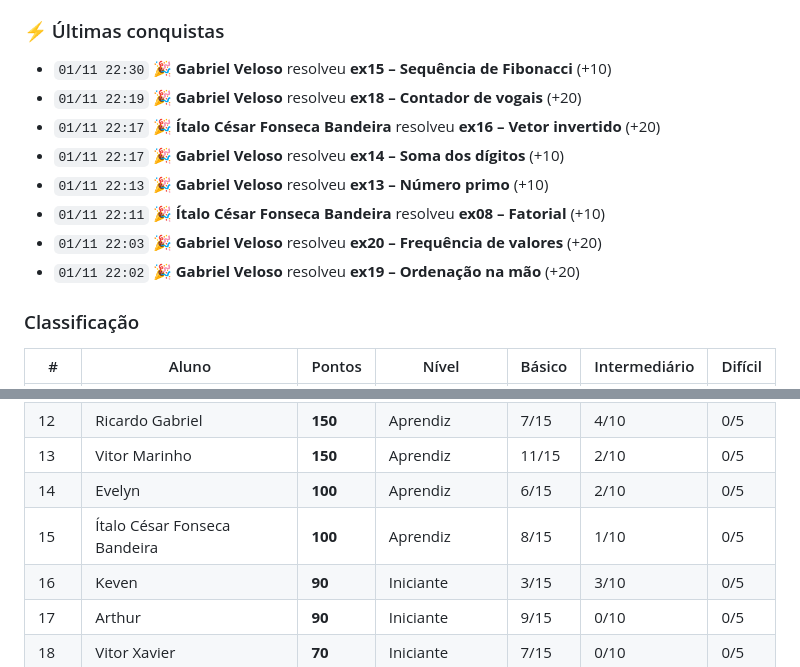
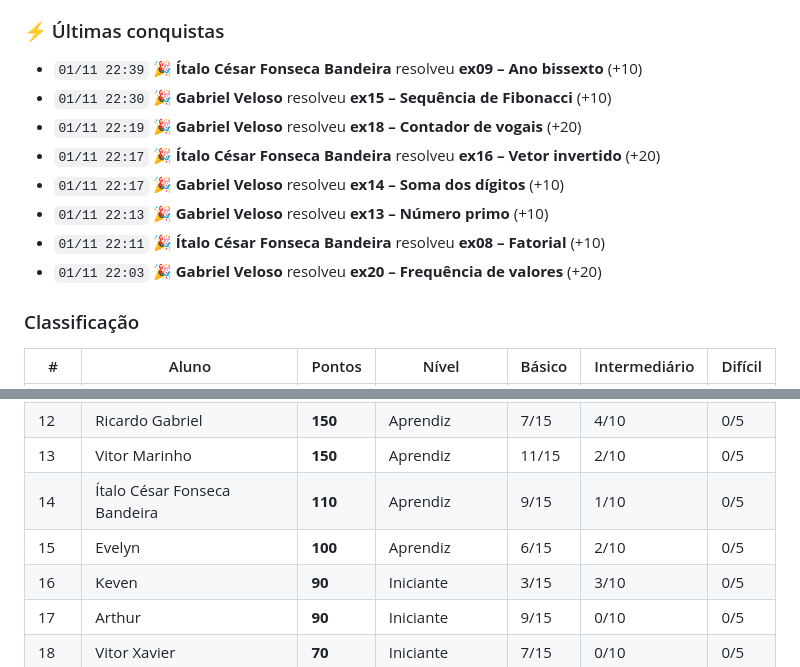
Before and after one commit to java-uft-2026/ranking, a Markdown page: README.md, 2 parts joined by grey strips. Rendered like a GitHub page.

Commit message:
Atualiza ranking

```diff
--- a/README.md
+++ b/README.md
@@ -7,6 +7,7 @@ Pontuação: básico 10 · intermediário 20 · difícil 40 pontos
 
 ### ⚡ Últimas conquistas
 
+- `01/11 22:39` 🎉 **Ítalo César Fonseca Bandeira** resolveu **ex09 – Ano bissexto** (+10)
 - `01/11 22:30` 🎉 **Gabriel Veloso** resolveu **ex15 – Sequência de Fibonacci** (+10)
 - `01/11 22:19` 🎉 **Gabriel Veloso** resolveu **ex18 – Contador de vogais** (+20)
 - `01/11 22:17` 🎉 **Ítalo César Fonseca Bandeira** resolveu **ex16 – Vetor invertido** (+20)
@@ -14,7 +15,6 @@ Pontuação: básico 10 · intermediário 20 · difícil 40 pontos
 - `01/11 22:13` 🎉 **Gabriel Veloso** resolveu **ex13 – Número primo** (+10)
 - `01/11 22:11` 🎉 **Ítalo César Fonseca Bandeira** resolveu **ex08 – Fatorial** (+10)
 - `01/11 22:03` 🎉 **Gabriel Veloso** resolveu **ex20 – Frequência de valores** (+20)
-- `01/11 22:02` 🎉 **Gabriel Veloso** resolveu **ex19 – Ordenação na mão** (+20)
 
 ### Classificação
 
@@ -33,8 +33,8 @@ Pontuação: básico 10 · intermediário 20 · difícil 40 pontos
 |  11 | Luizhen | **160** | Aprendiz | 10/15 | 3/10 | 0/5 |
 |  12 | Ricardo Gabriel | **150** | Aprendiz | 7/15 | 4/10 | 0/5 |
 |  13 | Vitor Marinho | **150** | Aprendiz | 11/15 | 2/10 | 0/5 |
-|  14 | Evelyn | **100** | Aprendiz | 6/15 | 2/10 | 0/5 |
-|  15 | Ítalo César Fonseca Bandeira | **100** | Aprendiz | 8/15 | 1/10 | 0/5 |
+|  14 | Ítalo César Fonseca Bandeira | **110** | Aprendiz | 9/15 | 1/10 | 0/5 |
+|  15 | Evelyn | **100** | Aprendiz | 6/15 | 2/10 | 0/5 |
 |  16 | Keven | **90** | Iniciante | 3/15 | 3/10 | 0/5 |
 |  17 | Arthur | **90** | Iniciante | 9/15 | 0/10 | 0/5 |
 |  18 | Vitor Xavier | **70** | Iniciante | 7/15 | 0/10 | 0/5 |
```
Also changed, not shown: other parts of README.md (+1 -1 lines).
